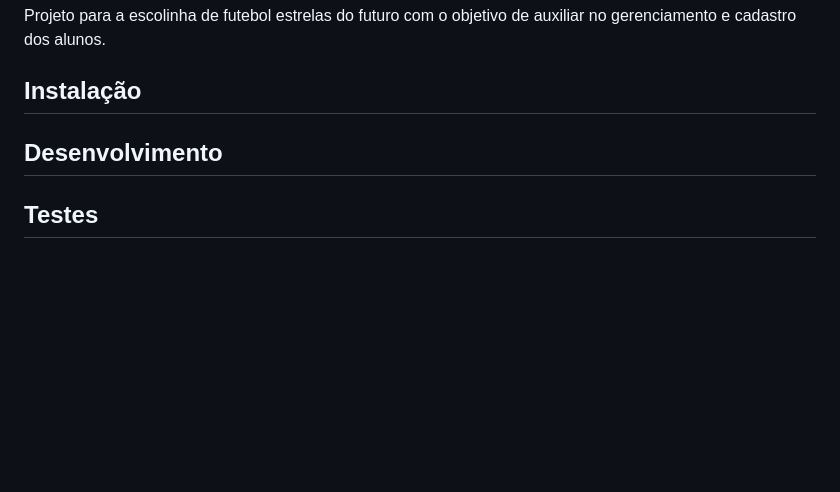
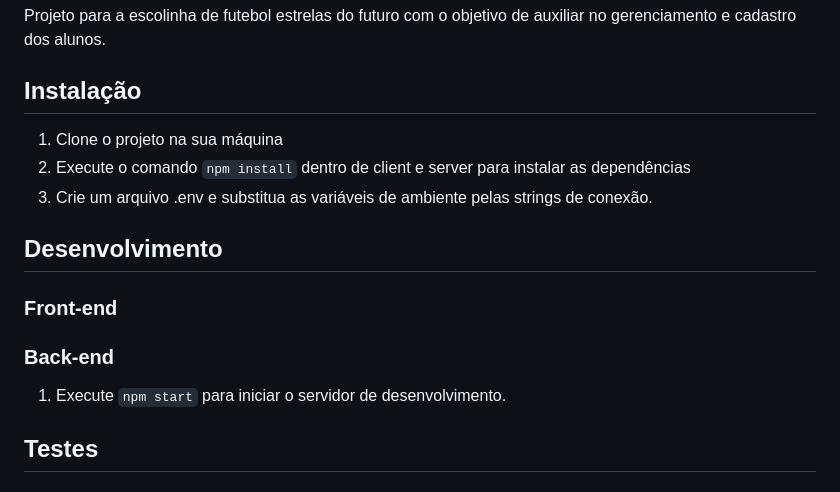
Before and after one commit to joaoabrantesuchoa/estrelas-do-futuro, a Markdown page: README.md, the part around the change. GitHub-like rendering; blank space fills up the shorter version.

```diff
--- a/README.md
+++ b/README.md
@@ -2,8 +2,15 @@
 Projeto para a escolinha de futebol estrelas do futuro com o objetivo de auxiliar no gerenciamento e cadastro dos alunos.
 
 ## Instalação
+1) Clone o projeto na sua máquina
+2) Execute o comando `npm install` dentro de client e server para instalar as dependências
+3) Crie um arquivo .env e substitua as variáveis de ambiente pelas strings de conexão.
+## Desenvolvimento
+  ### Front-end
 
-## Desenvolvimento
+
+  ### Back-end
+  1) Execute `npm start` para iniciar o servidor de desenvolvimento.
 
 ## Testes
 
```
